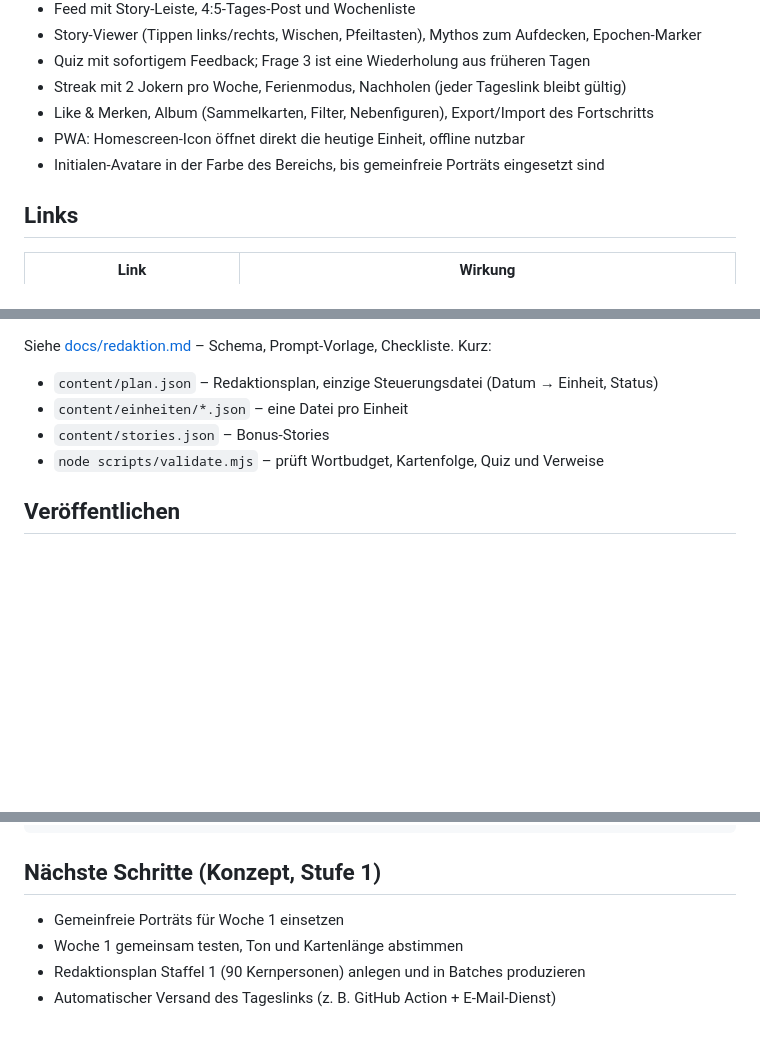
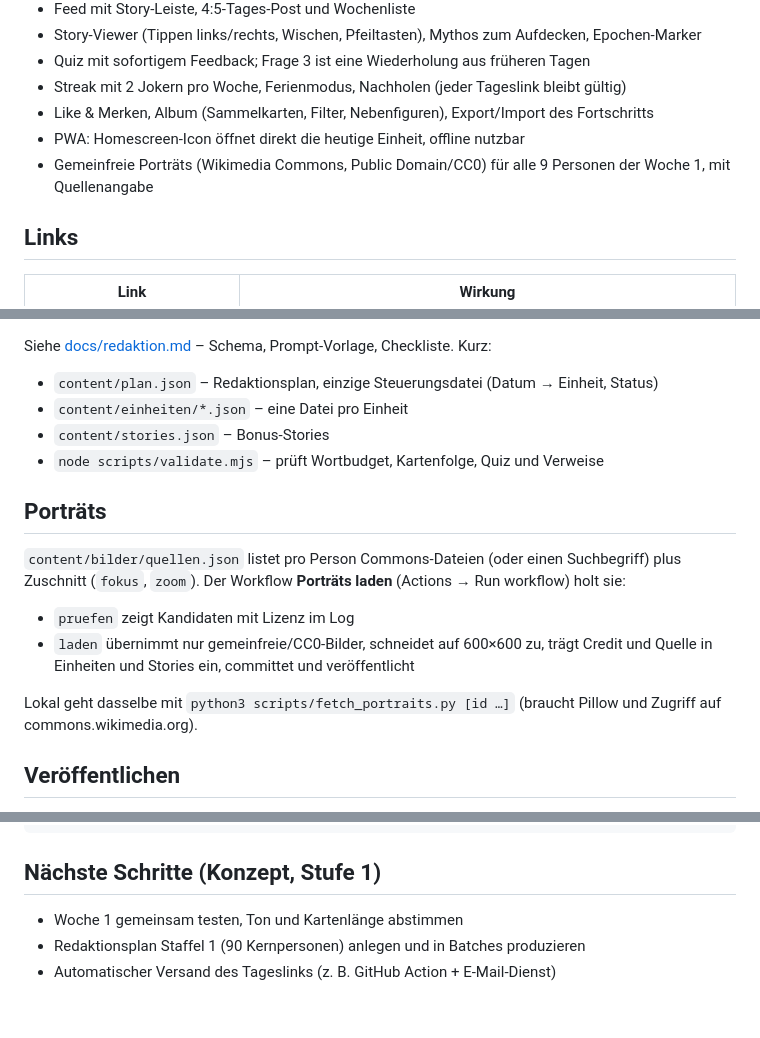
Before and after one commit to msteinforth/histories, a Markdown page: README.md, 3 parts joined by grey strips. Drawn GitHub-style; blank space fills up the shorter version.

Commit message:
README: Porträts und Workflow dokumentiert
Co-Authored-By: Claude Opus 5.5 <noreply@anthropic.com>
Claude-Session: https://claude.ai/code/session_01MUxNgs6xjFs1bK9tRNQnWs

```diff
--- a/README.md
+++ b/README.md
@@ -14,7 +14,7 @@ Tägliches 10-Minuten-Ritual: 9 Karten zum Durchtippen (Hook, Steckbrief, Was is
 - Streak mit 2 Jokern pro Woche, Ferienmodus, Nachholen (jeder Tageslink bleibt gültig)
 - Like & Merken, Album (Sammelkarten, Filter, Nebenfiguren), Export/Import des Fortschritts
 - PWA: Homescreen-Icon öffnet direkt die heutige Einheit, offline nutzbar
-- Initialen-Avatare in der Farbe des Bereichs, bis gemeinfreie Porträts eingesetzt sind
+- Gemeinfreie Porträts (Wikimedia Commons, Public Domain/CC0) für alle 9 Personen der Woche 1, mit Quellenangabe
 
 ## Links
 
@@ -44,6 +44,15 @@ Siehe [docs/redaktion.md](docs/redaktion.md) – Schema, Prompt-Vorlage, Checkli
 - `content/stories.json` – Bonus-Stories
 - `node scripts/validate.mjs` – prüft Wortbudget, Kartenfolge, Quiz und Verweise
 
+## Porträts
+
+`content/bilder/quellen.json` listet pro Person Commons-Dateien (oder einen Suchbegriff) plus Zuschnitt (`fokus`, `zoom`). Der Workflow **Porträts laden** (Actions → Run workflow) holt sie:
+
+- `pruefen` zeigt Kandidaten mit Lizenz im Log
+- `laden` übernimmt nur gemeinfreie/CC0-Bilder, schneidet auf 600×600 zu, trägt Credit und Quelle in Einheiten und Stories ein, committet und veröffentlicht
+
+Lokal geht dasselbe mit `python3 scripts/fetch_portraits.py [id …]` (braucht Pillow und Zugriff auf commons.wikimedia.org).
+
 ## Veröffentlichen
 
 `.github/workflows/pages.yml` prüft die Inhalte und veröffentlicht bei jedem Push auf `main` auf GitHub Pages (einmalig in den Repo-Einstellungen unter *Pages → Source: GitHub Actions* aktivieren). Achtung: Bei einem öffentlichen Repository ist die Seite unter der Pages-Adresse erreichbar, nur eben nicht verlinkt/indexiert.
@@ -60,7 +69,6 @@ js/viewer.js     Story-Viewer             js/store.js   Fortschritt in localStor
 
 ## Nächste Schritte (Konzept, Stufe 1)
 
-- Gemeinfreie Porträts für Woche 1 einsetzen
 - Woche 1 gemeinsam testen, Ton und Kartenlänge abstimmen
 - Redaktionsplan Staffel 1 (90 Kernpersonen) anlegen und in Batches produzieren
 - Automatischer Versand des Tageslinks (z. B. GitHub Action + E-Mail-Dienst)
```
